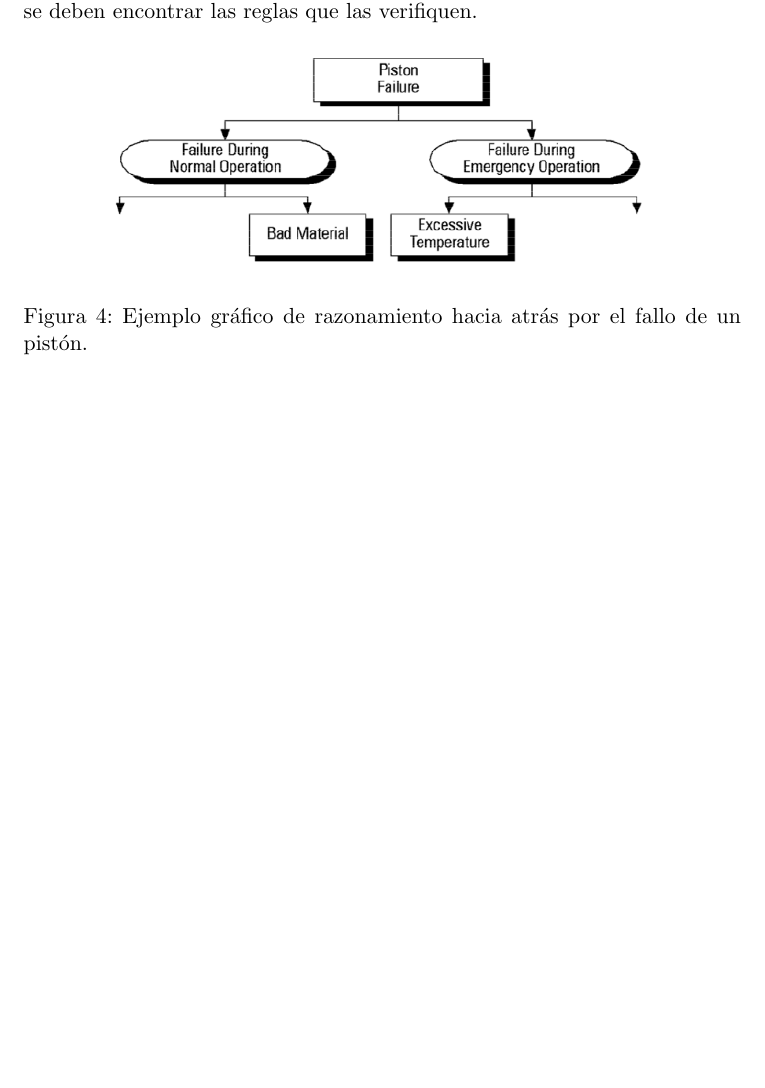
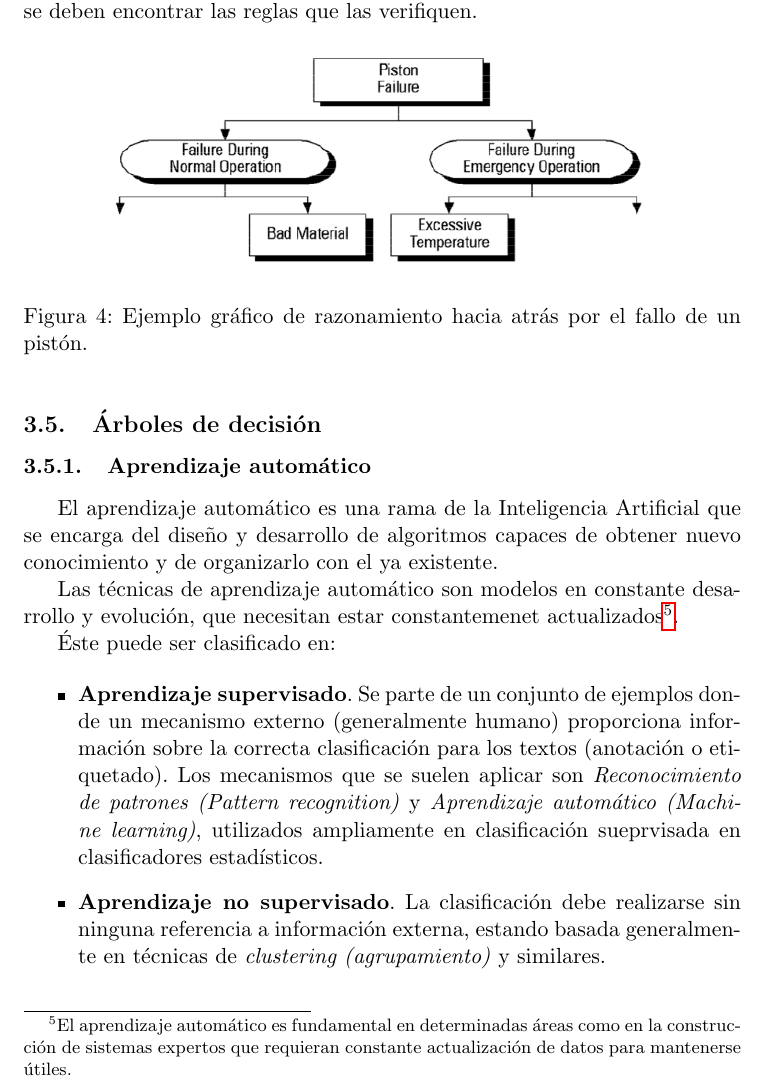
Before and after one commit to balonc/tex, a LaTeX document (Computación/Inteligencia artificial/ia.tex): part of page 12 of 12, cut so that both start at the same text, the shorter picture padded with empty space. Compiled offline with pdfLaTeX.

Commit message:
IA: Inicio de aprendizaje automático

```diff
--- a/Computación/Inteligencia artificial/ia.tex
+++ b/Computación/Inteligencia artificial/ia.tex
@@ -414,4 +414,34 @@
                 \label{backwardschaining}
             \end{figure}
 
+    \subsection{Árboles de decisión}
+
+        \subsubsection{Aprendizaje automático}
+
+            El aprendizaje automático es una rama de la Inteligencia Artificial que se encarga
+            del diseño y desarrollo de algoritmos capaces de obtener nuevo conocimiento y de
+            organizarlo con el ya existente.
+
+            Las técnicas de aprendizaje automático son modelos en constante desarrollo y evolución,
+            que necesitan estar constantemenet actualizados\footnote{
+                El aprendizaje automático es fundamental en determinadas áreas como en la construcción
+                de sistemas expertos que requieran constante actualización de datos para mantenerse útiles.
+            }.
+
+            Éste puede ser clasificado en:
+
+            \begin{itemize}
+                \item \textbf{Aprendizaje supervisado}. Se parte de un conjunto de ejemplos
+                donde un mecanismo externo (generalmente humano) proporciona información sobre
+                la correcta clasificación para los textos (anotación o etiquetado). Los mecanismos
+                que se suelen aplicar son \textit{Reconocimiento de patrones (Pattern recognition)}
+                y \textit{Aprendizaje automático (Machine learning)}, utilizados ampliamente en
+                clasificación sueprvisada en clasificadores estadísticos.
+                \item \textbf{Aprendizaje no supervisado}. La clasificación debe realizarse sin
+                ninguna referencia a información externa, estando basada generalmente en técnicas
+                de \textit{clustering (agrupamiento)} y similares.
+            \end{itemize}
+
+
+
 \end{document}
```
